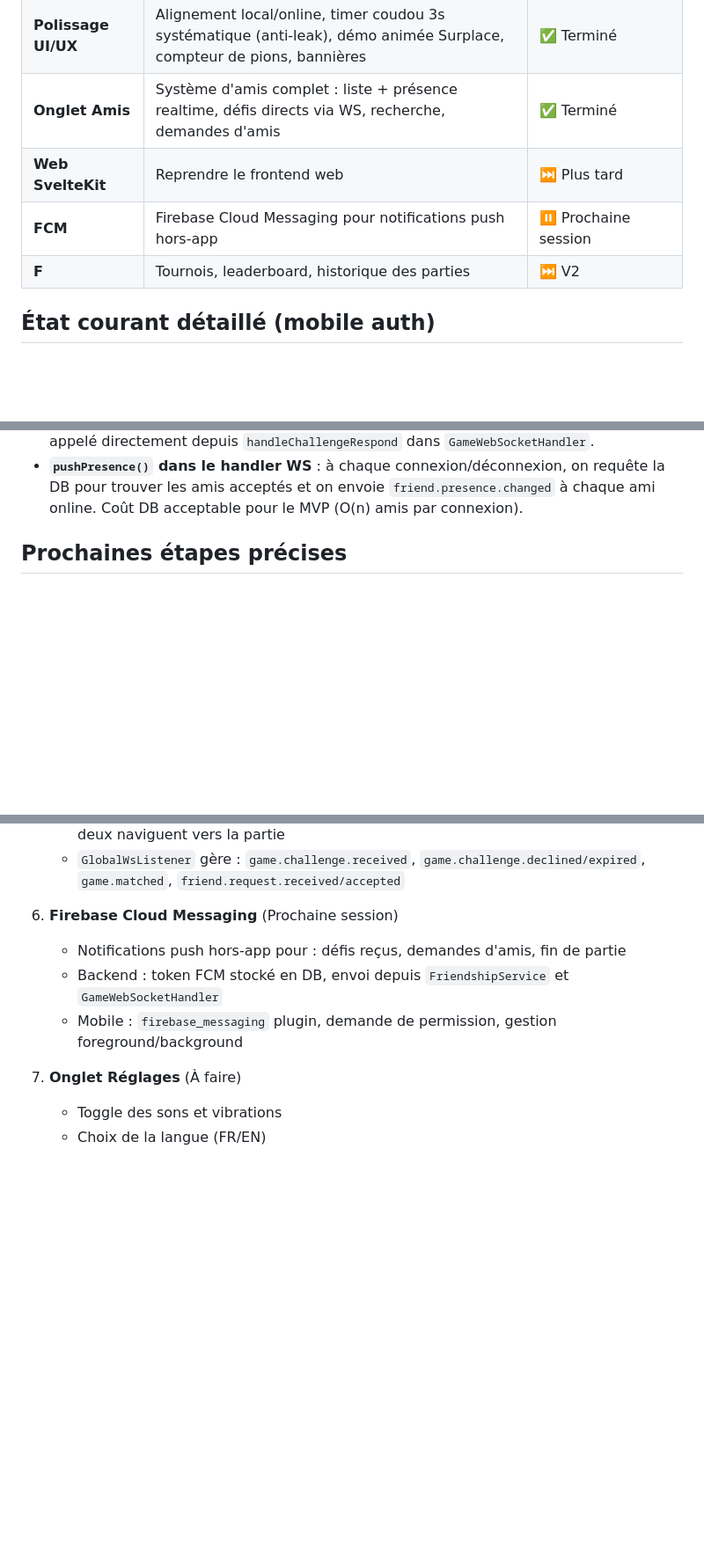
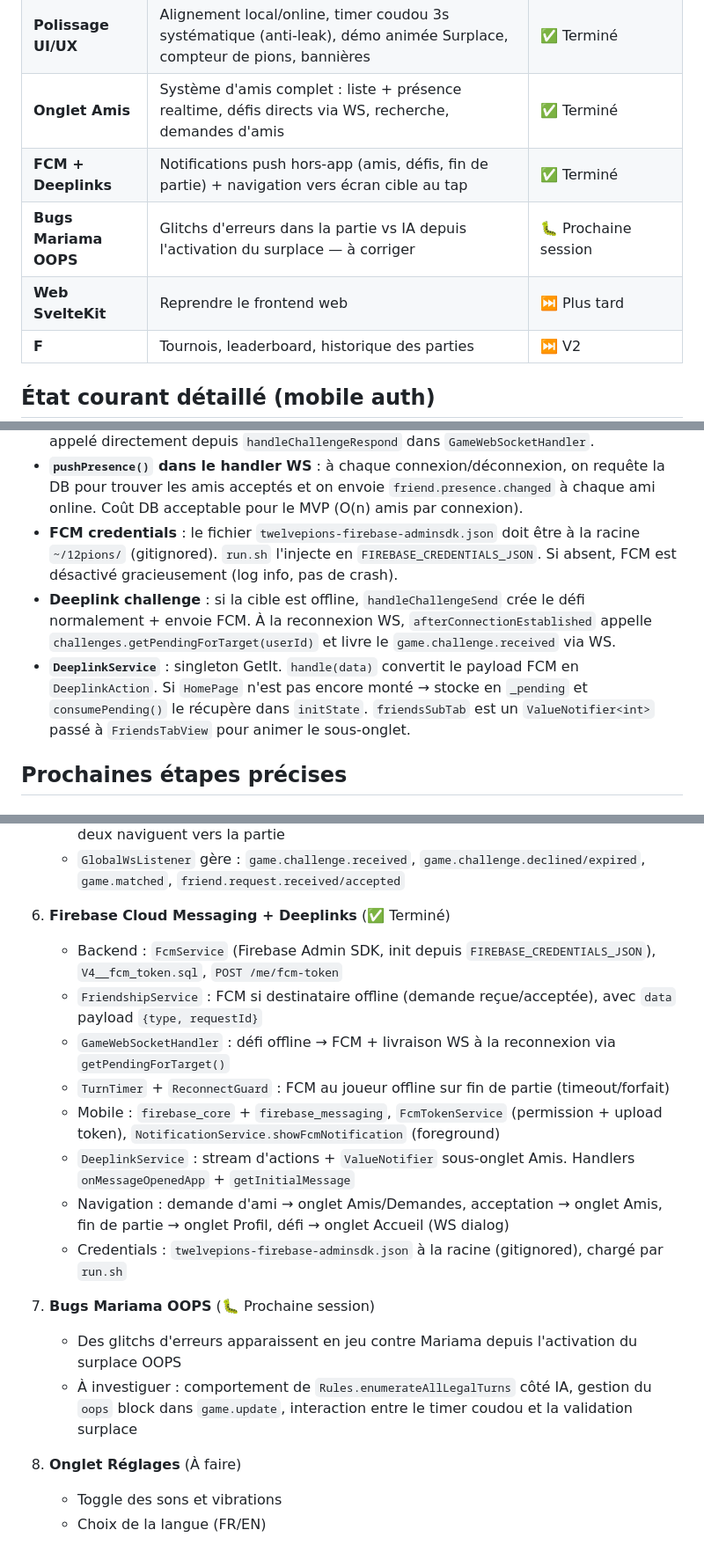
Before and after one commit to ssbx04/twelvepions, a Markdown page: CLAUDE.md, 3 parts joined by grey strips. Shown at 88% size. GitHub-like rendering; blank space fills up the shorter version.

Commit message:
docs: CLAUDE.md — FCM+deeplinks terminés, bug Mariama OOPS noté

```diff
--- a/CLAUDE.md
+++ b/CLAUDE.md
@@ -171,8 +171,9 @@ récupérer des assets (sons, etc.).
 | **Gameplay complet** | Surplace, coudou animé étape par étape, match nul, timer fin de partie, mode local 2 joueurs | ✅ Terminé |
 | **Polissage UI/UX** | Alignement local/online, timer coudou 3s systématique (anti-leak), démo animée Surplace, compteur de pions, bannières | ✅ Terminé |
 | **Onglet Amis** | Système d'amis complet : liste + présence realtime, défis directs via WS, recherche, demandes d'amis | ✅ Terminé |
+| **FCM + Deeplinks** | Notifications push hors-app (amis, défis, fin de partie) + navigation vers écran cible au tap | ✅ Terminé |
+| **Bugs Mariama OOPS** | Glitchs d'erreurs dans la partie vs IA depuis l'activation du surplace — à corriger | 🐛 Prochaine session |
 | **Web SvelteKit** | Reprendre le frontend web | ⏭ Plus tard |
-| **FCM** | Firebase Cloud Messaging pour notifications push hors-app | ⏸ Prochaine session |
 | **F** | Tournois, leaderboard, historique des parties | ⏭ V2 |
 
 ## État courant détaillé (mobile auth)
@@ -527,6 +528,16 @@ Les 22 écrans complets (MVP + V2) sont catalogués dans `~/12pions/docs/screens
 - **`pushPresence()` dans le handler WS** : à chaque connexion/déconnexion, on requête
   la DB pour trouver les amis acceptés et on envoie `friend.presence.changed` à chaque
   ami online. Coût DB acceptable pour le MVP (O(n) amis par connexion).
+- **FCM credentials** : le fichier `twelvepions-firebase-adminsdk.json` doit être à la
+  racine `~/12pions/` (gitignored). `run.sh` l'injecte en `FIREBASE_CREDENTIALS_JSON`.
+  Si absent, FCM est désactivé gracieusement (log info, pas de crash).
+- **Deeplink challenge** : si la cible est offline, `handleChallengeSend` crée le défi
+  normalement + envoie FCM. À la reconnexion WS, `afterConnectionEstablished` appelle
+  `challenges.getPendingForTarget(userId)` et livre le `game.challenge.received` via WS.
+- **`DeeplinkService`** : singleton GetIt. `handle(data)` convertit le payload FCM en
+  `DeeplinkAction`. Si `HomePage` n'est pas encore monté → stocke en `_pending` et
+  `consumePending()` le récupère dans `initState`. `friendsSubTab` est un `ValueNotifier<int>`
+  passé à `FriendsTabView` pour animer le sous-onglet.
 
 ## Prochaines étapes précises
 
@@ -586,12 +597,21 @@ Tout le gameplay mobile est fonctionnel et synchronisé entre local et online :
    - Défi direct : `game.challenge.send` → dialog 30s chez le destinataire → accepter → les deux naviguent vers la partie
    - `GlobalWsListener` gère : `game.challenge.received`, `game.challenge.declined/expired`, `game.matched`, `friend.request.received/accepted`
 
-6. **Firebase Cloud Messaging** (Prochaine session)
-   - Notifications push hors-app pour : défis reçus, demandes d'amis, fin de partie
-   - Backend : token FCM stocké en DB, envoi depuis `FriendshipService` et `GameWebSocketHandler`
-   - Mobile : `firebase_messaging` plugin, demande de permission, gestion foreground/background
+6. **Firebase Cloud Messaging + Deeplinks** (✅ Terminé)
+   - Backend : `FcmService` (Firebase Admin SDK, init depuis `FIREBASE_CREDENTIALS_JSON`), `V4__fcm_token.sql`, `POST /me/fcm-token`
+   - `FriendshipService` : FCM si destinataire offline (demande reçue/acceptée), avec `data` payload `{type, requestId}`
+   - `GameWebSocketHandler` : défi offline → FCM + livraison WS à la reconnexion via `getPendingForTarget()`
+   - `TurnTimer` + `ReconnectGuard` : FCM au joueur offline sur fin de partie (timeout/forfait)
+   - Mobile : `firebase_core` + `firebase_messaging`, `FcmTokenService` (permission + upload token), `NotificationService.showFcmNotification` (foreground)
+   - `DeeplinkService` : stream d'actions + `ValueNotifier` sous-onglet Amis. Handlers `onMessageOpenedApp` + `getInitialMessage`
+   - Navigation : demande d'ami → onglet Amis/Demandes, acceptation → onglet Amis, fin de partie → onglet Profil, défi → onglet Accueil (WS dialog)
+   - Credentials : `twelvepions-firebase-adminsdk.json` à la racine (gitignored), chargé par `run.sh`
 
-7. **Onglet Réglages** (À faire)
+7. **Bugs Mariama OOPS** (🐛 Prochaine session)
+   - Des glitchs d'erreurs apparaissent en jeu contre Mariama depuis l'activation du surplace OOPS
+   - À investiguer : comportement de `Rules.enumerateAllLegalTurns` côté IA, gestion du `oops` block dans `game.update`, interaction entre le timer coudou et la validation surplace
+
+8. **Onglet Réglages** (À faire)
    - Toggle des sons et vibrations
    - Choix de la langue (FR/EN)
 
```
